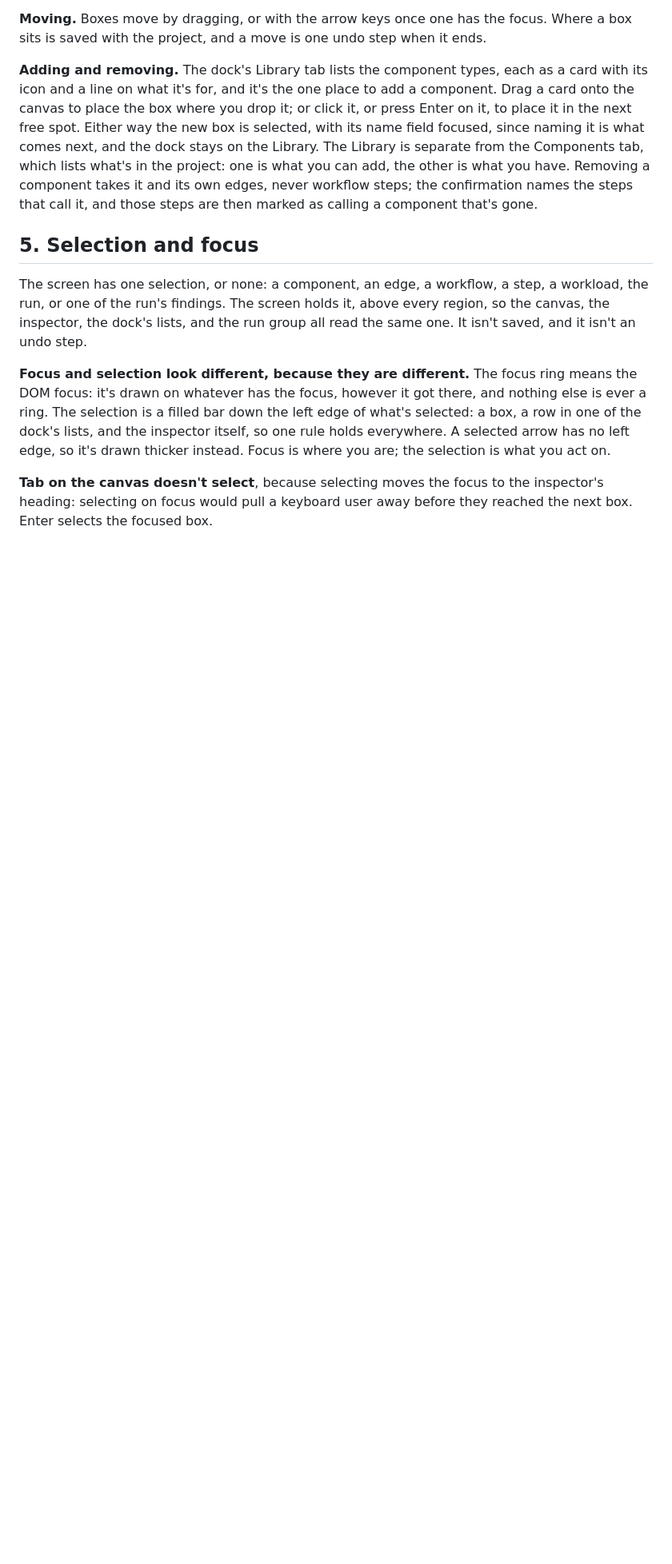
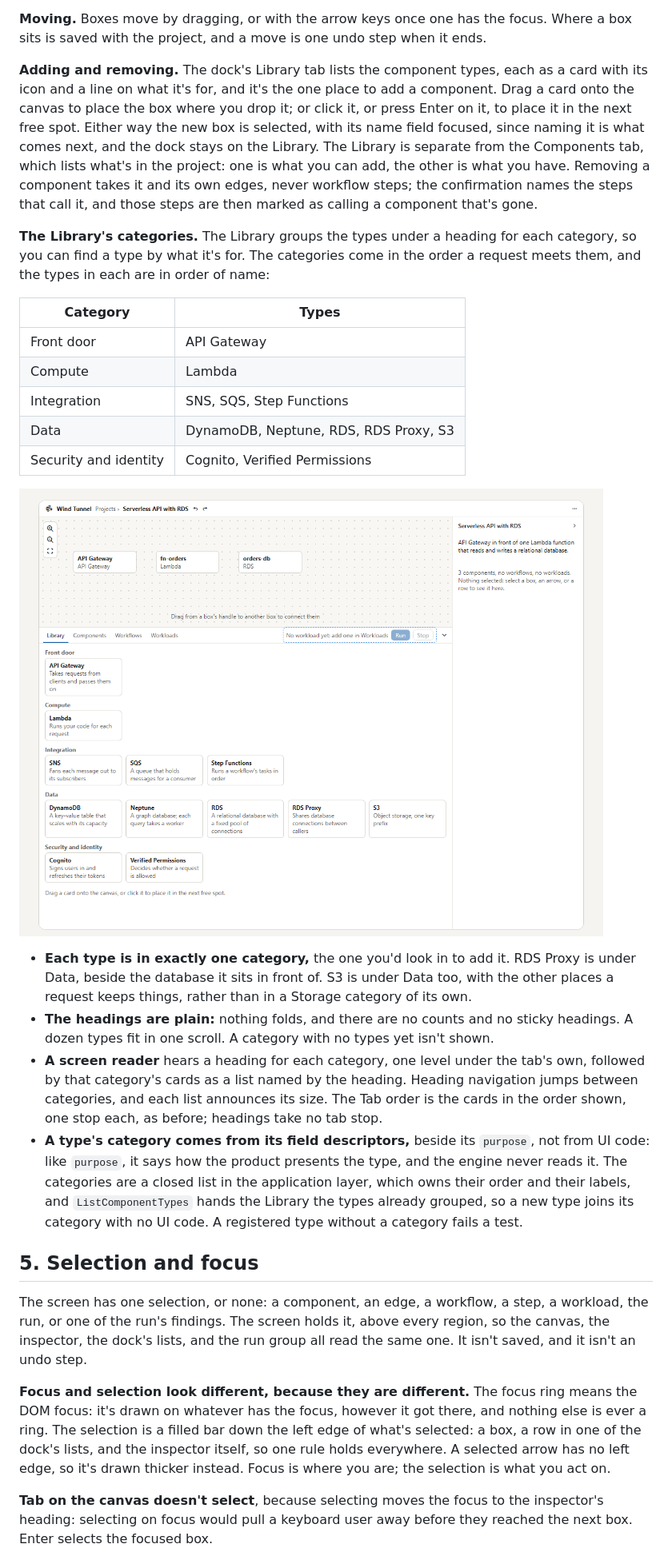
Before and after one commit to alanbickel/wind-tunnel, a Markdown page: docs/design/user-experience.md, the part around the change. Shown at 80% size. GitHub-like rendering; pictures changed too: docs/design/mocks/project-screen-library.png (added); blank space fills up the shorter version.

Commit message:
docs(ui): design the Library's categories, with a mock

```diff
--- a/docs/design/user-experience.md
+++ b/docs/design/user-experience.md
@@ -61,6 +61,23 @@ Every part of the screen follows these. When a new feature seems to need an exce
 **Moving.** Boxes move by dragging, or with the arrow keys once one has the focus. Where a box sits is saved with the project, and a move is one undo step when it ends.
 
 **Adding and removing.** The dock's Library tab lists the component types, each as a card with its icon and a line on what it's for, and it's the one place to add a component. Drag a card onto the canvas to place the box where you drop it; or click it, or press Enter on it, to place it in the next free spot. Either way the new box is selected, with its name field focused, since naming it is what comes next, and the dock stays on the Library. The Library is separate from the Components tab, which lists what's in the project: one is what you can add, the other is what you have. Removing a component takes it and its own edges, never workflow steps; the confirmation names the steps that call it, and those steps are then marked as calling a component that's gone.
+
+**The Library's categories.** The Library groups the types under a heading for each category, so you can find a type by what it's for. The categories come in the order a request meets them, and the types in each are in order of name:
+
+| Category | Types |
+|---|---|
+| Front door | API Gateway |
+| Compute | Lambda |
+| Integration | SNS, SQS, Step Functions |
+| Data | DynamoDB, Neptune, RDS, RDS Proxy, S3 |
+| Security and identity | Cognito, Verified Permissions |
+
+![The dock's Library tab with all twelve types as cards under five plain headings: Front door, Compute, Integration, Data, and Security and identity](mocks/project-screen-library.png)
+
+- **Each type is in exactly one category,** the one you'd look in to add it. RDS Proxy is under Data, beside the database it sits in front of. S3 is under Data too, with the other places a request keeps things, rather than in a Storage category of its own.
+- **The headings are plain:** nothing folds, and there are no counts and no sticky headings. A dozen types fit in one scroll. A category with no types yet isn't shown.
+- **A screen reader** hears a heading for each category, one level under the tab's own, followed by that category's cards as a list named by the heading. Heading navigation jumps between categories, and each list announces its size. The Tab order is the cards in the order shown, one stop each, as before; headings take no tab stop.
+- **A type's category comes from its field descriptors,** beside its `purpose`, not from UI code: like `purpose`, it says how the product presents the type, and the engine never reads it. The categories are a closed list in the application layer, which owns their order and their labels, and `ListComponentTypes` hands the Library the types already grouped, so a new type joins its category with no UI code. A registered type without a category fails a test.
 
 ## 5. Selection and focus
 
```
Also changed, not shown: 1 other file.
